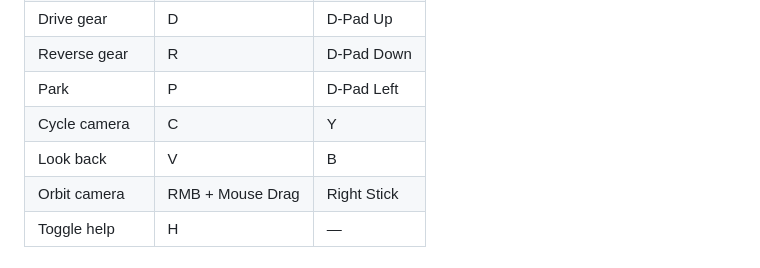
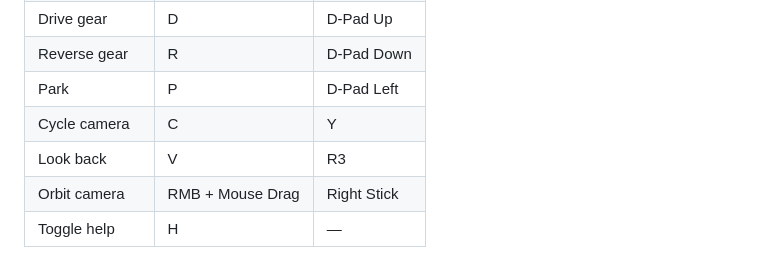
Before and after one commit to georgekobaidze/sunday-dev-drive, a Markdown page: README.md, the part around the change. GitHub-like rendering.

Commit message:
Update README.md
Co-authored-by: Copilot <175728472+Copilot@users.noreply.github.com>

```diff
--- a/README.md
+++ b/README.md
@@ -82,7 +82,7 @@ Share a link that drops someone right into your article highway.
 | Reverse gear     | R                | D-Pad Down  |
 | Park             | P                | D-Pad Left  |
 | Cycle camera     | C                | Y           |
-| Look back        | V                | B           |
+| Look back        | V                | R3          |
 | Orbit camera     | RMB + Mouse Drag | Right Stick |
 | Toggle help      | H                | —           |
 
```
